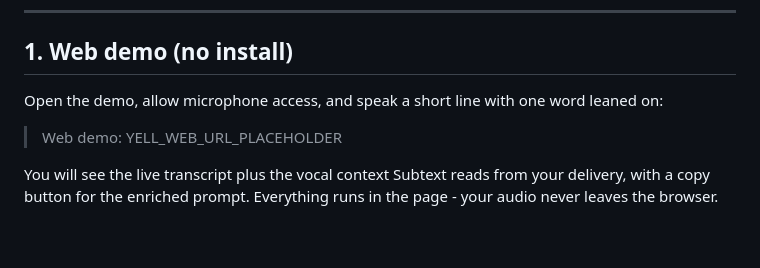
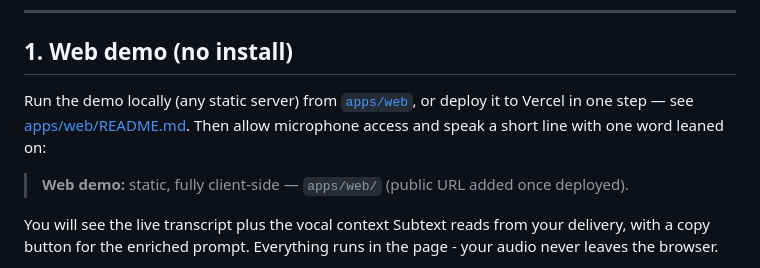
Before and after one commit to Suraj1235/Yell-at-AI, a Markdown page: docs/QUICKSTART.md, the part around the change. GitHub-like rendering; blank space fills up the shorter version.

```diff
--- a/docs/QUICKSTART.md
+++ b/docs/QUICKSTART.md
@@ -10,9 +10,11 @@ Pick the path that fits you.
 
 ## 1. Web demo (no install)
 
-Open the demo, allow microphone access, and speak a short line with one word leaned on:
+Run the demo locally (any static server) from [`apps/web`](../apps/web), or deploy it to Vercel in one
+step — see [apps/web/README.md](../apps/web/README.md). Then allow microphone access and speak a short
+line with one word leaned on:
 
-> Web demo: YELL_WEB_URL_PLACEHOLDER
+> **Web demo:** static, fully client-side — `apps/web/` (public URL added once deployed).
 
 You will see the live transcript plus the vocal context Subtext reads from your delivery, with a copy
 button for the enriched prompt. Everything runs in the page - your audio never leaves the browser.
```
Also changed, not shown: README.md (+2 -2 lines).
